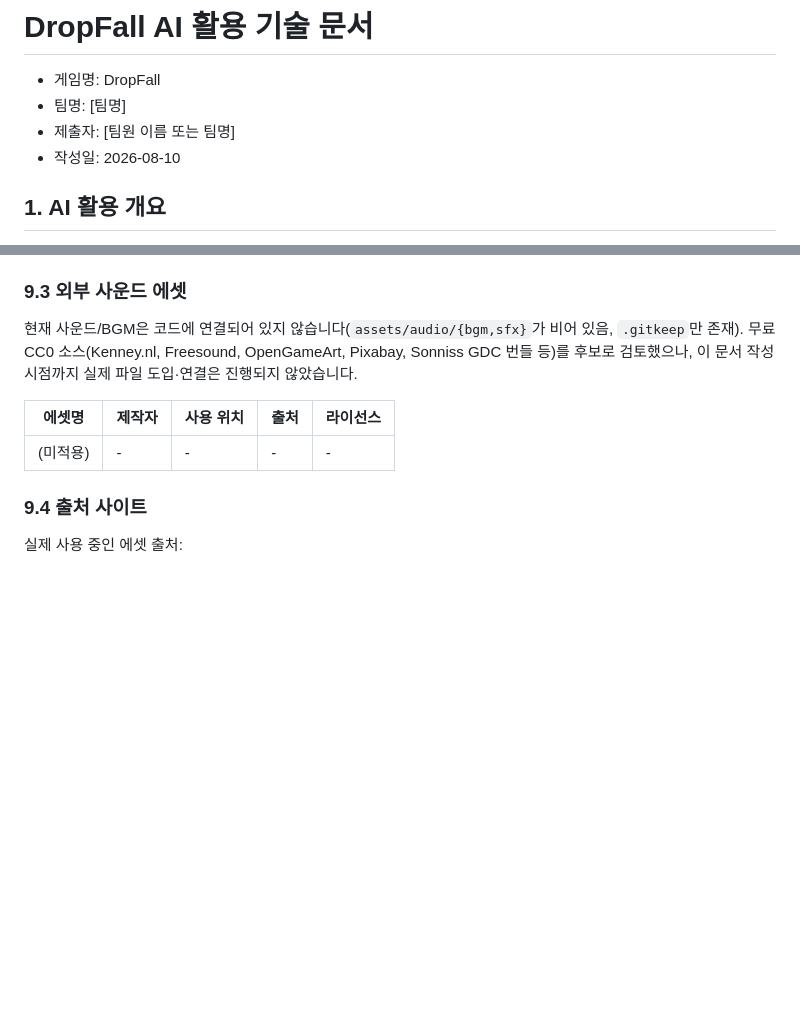
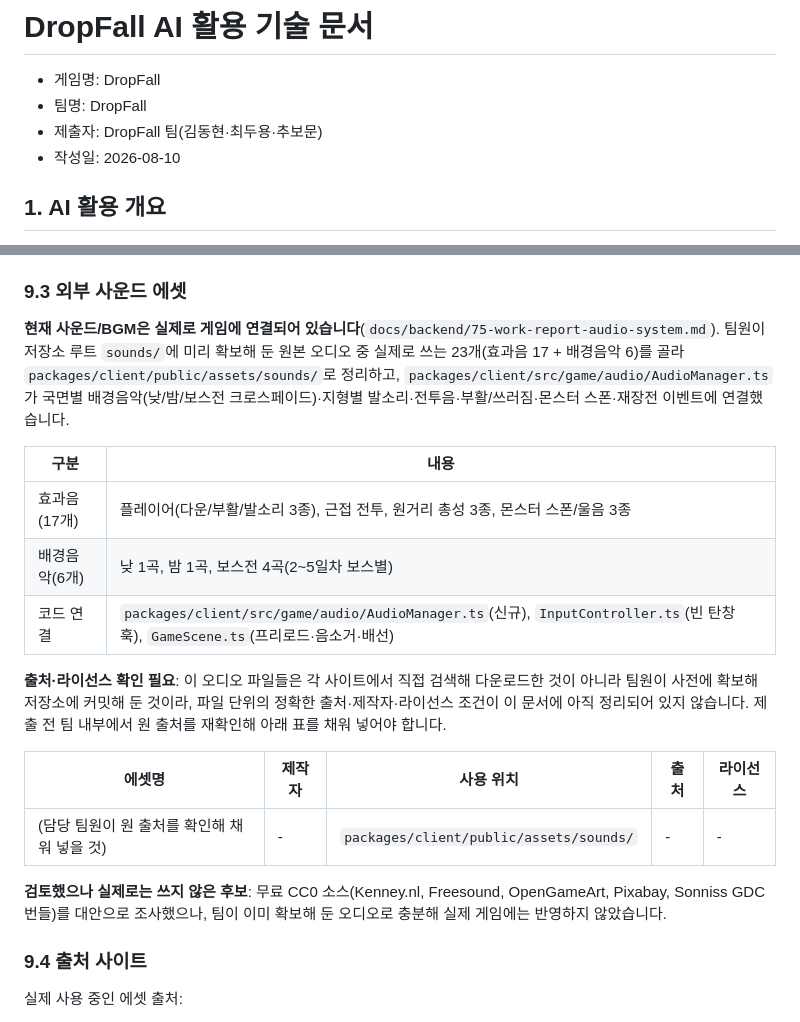
Before and after one commit to CKCdefense/DropFall, a Markdown page: ai활용기술문서.md, 2 parts joined by grey strips. Drawn GitHub-style; blank space fills up the shorter version.

```diff
--- a/ai활용기술문서.md
+++ b/ai활용기술문서.md
@@ -1,8 +1,8 @@
 # DropFall AI 활용 기술 문서
 
 - 게임명: DropFall
-- 팀명: [팀명]
-- 제출자: [팀원 이름 또는 팀명]
+- 팀명: DropFall
+- 제출자: DropFall 팀(김동현·최두용·추보문)
 - 작성일: 2026-08-10
 
 
@@ -461,11 +515,24 @@ License:
 
 ### 9.3 외부 사운드 에셋
 
-현재 사운드/BGM은 코드에 연결되어 있지 않습니다(`assets/audio/{bgm,sfx}`가 비어 있음, `.gitkeep`만 존재). 무료 CC0 소스(Kenney.nl, Freesound, OpenGameArt, Pixabay, Sonniss GDC 번들 등)를 후보로 검토했으나, 이 문서 작성 시점까지 실제 파일 도입·연결은 진행되지 않았습니다.
+**현재 사운드/BGM은 실제로 게임에 연결되어 있습니다**(`docs/backend/75-work-report-audio-system.md`). 팀원이 저장소 루트 `sounds/`에 미리 확보해 둔 원본 오디오 중 실제로 쓰는 23개(효과음 17 + 배경음악 6)를 골라 `packages/client/public/assets/sounds/`로 정리하고, `packages/client/src/game/audio/AudioManager.ts`가 국면별 배경음악(낮/밤/보스전 크로스페이드)·지형별 발소리·전투음·부활/쓰러짐·몬스터 스폰·재장전 이벤트에 연결했습니다.
+
+| 구분 | 내용 |
+|---|---|
+| 효과음(17개) | 플레이어(다운/부활/발소리 3종), 근접 전투, 원거리 총성 3종, 몬스터 스폰/울음 3종 |
+| 배경음악(6개) | 낮 1곡, 밤 1곡, 보스전 4곡(2~5일차 보스별) |
+| 코드 연결 | `packages/client/src/game/audio/AudioManager.ts`(신규), `InputController.ts`(빈 탄창 훅), `GameScene.ts`(프리로드·음소거·배선) |
+
+**출처·라이선스 확인 필요**: 이 오디오 파일들은 각 사이트에서 직접 검색해 다운로드한
+것이 아니라 팀원이 사전에 확보해 저장소에 커밋해 둔 것이라, 파일 단위의 정확한
+출처·제작자·라이선스 조건이 이 문서에 아직 정리되어 있지 않습니다. 제출 전 팀
+내부에서 원 출처를 재확인해 아래 표를 채워 넣어야 합니다.
 
 | 에셋명 | 제작자 | 사용 위치 | 출처 | 라이선스 |
 |---|---|---|---|---|
-| (미적용) | - | - | - | - |
+| (담당 팀원이 원 출처를 확인해 채워 넣을 것) | - | `packages/client/public/assets/sounds/` | - | - |
+
+**검토했으나 실제로는 쓰지 않은 후보**: 무료 CC0 소스(Kenney.nl, Freesound, OpenGameArt, Pixabay, Sonniss GDC 번들)를 대안으로 조사했으나, 팀이 이미 확보해 둔 오디오로 충분해 실제 게임에는 반영하지 않았습니다.
 
 ### 9.4 출처 사이트
 
```
Also changed, not shown: other parts of ai활용기술문서.md (+54 -0 lines), 팀원룰.md (+1 -1 lines).
